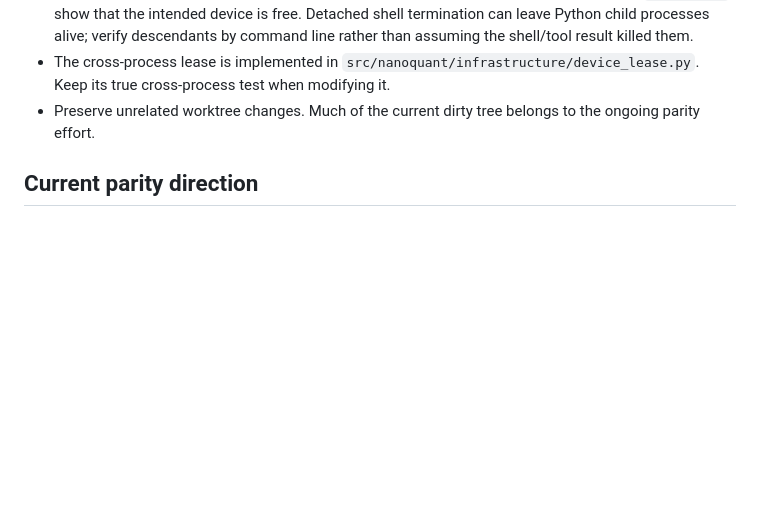
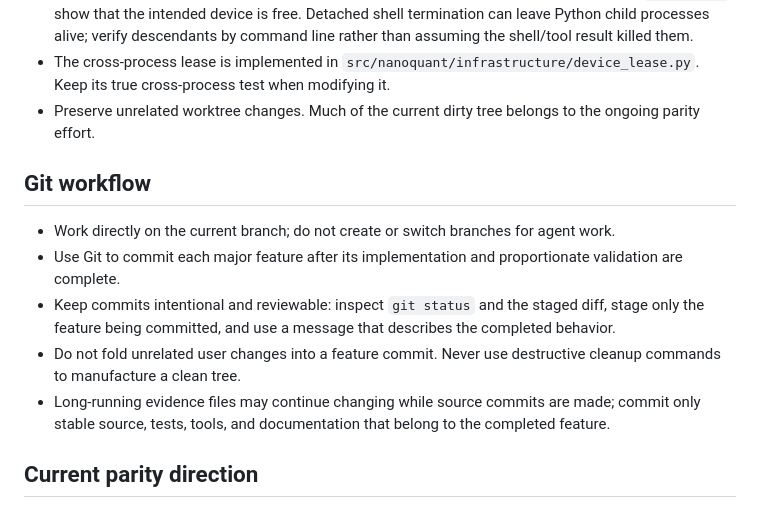
Before and after one commit to arelath/NanoQuant, a Markdown page: AGENTS.md, the part around the change. GitHub-like rendering; blank space fills up the shorter version.

Commit message:
Document current-branch feature commit workflow

```diff
--- a/AGENTS.md
+++ b/AGENTS.md
@@ -92,6 +92,17 @@ Do not delete or rewrite valid evidence to make a rerun look clean.
   cross-process test when modifying it.
 - Preserve unrelated worktree changes. Much of the current dirty tree belongs to the ongoing parity effort.
 
+## Git workflow
+
+- Work directly on the current branch; do not create or switch branches for agent work.
+- Use Git to commit each major feature after its implementation and proportionate validation are complete.
+- Keep commits intentional and reviewable: inspect `git status` and the staged diff, stage only the feature being
+  committed, and use a message that describes the completed behavior.
+- Do not fold unrelated user changes into a feature commit. Never use destructive cleanup commands to manufacture a
+  clean tree.
+- Long-running evidence files may continue changing while source commits are made; commit only stable source,
+  tests, tools, and documentation that belong to the completed feature.
+
 ## Current parity direction
 
 The full-Fisher factor/outlier/scale run is complete but remains well behind legacy quality without tuning. The
```
